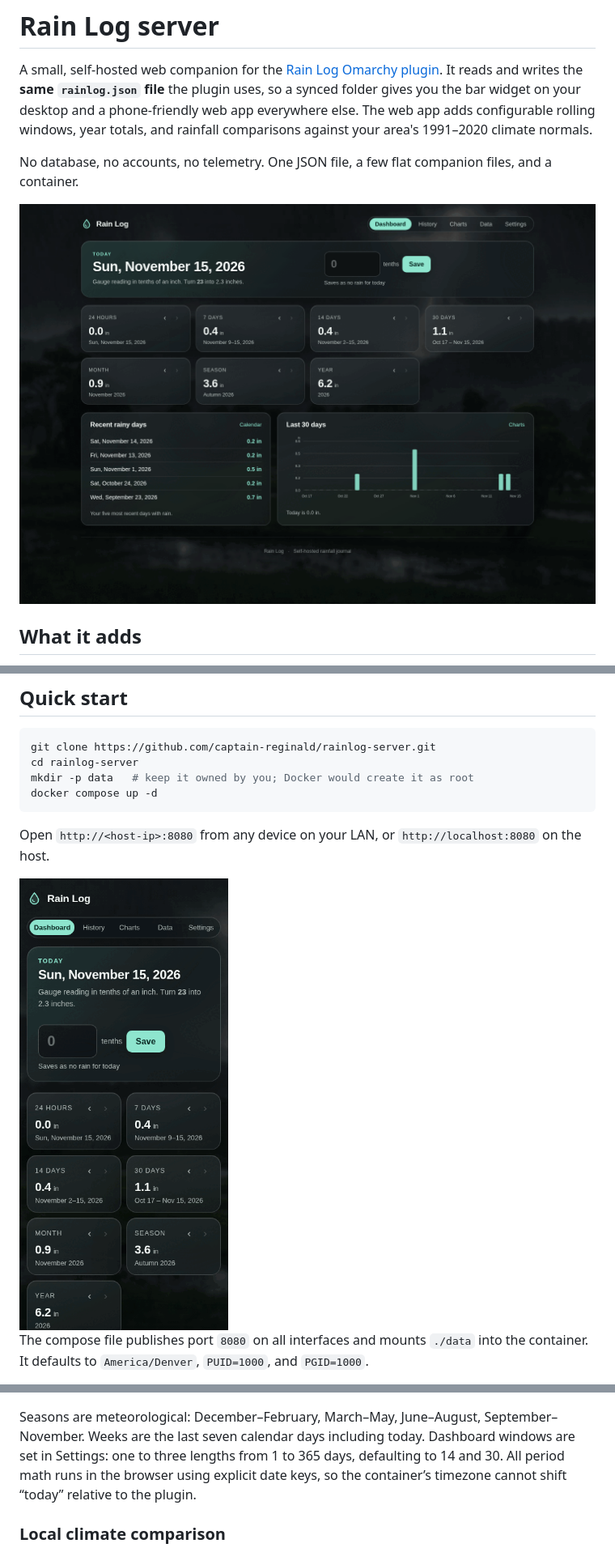
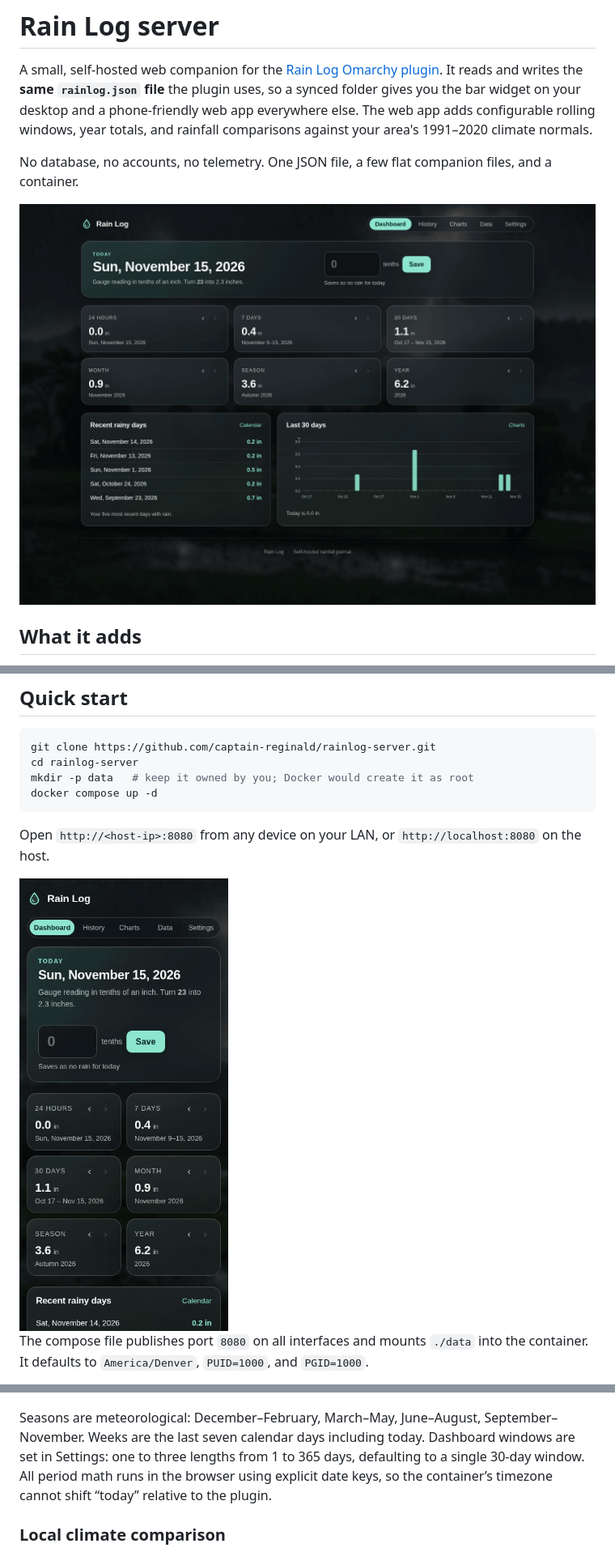
Before and after one commit to captain-reginald/rainlog-server, a Markdown page: README.md, 3 parts joined by grey strips. Shown at 81% size. Rendered like a GitHub page; pictures changed too: screenshots/dashboard.png, screenshots/mobile.png.

```diff
--- a/README.md
+++ b/README.md
@@ -127,7 +127,7 @@ Snapshots live in `.rainlog-backups/`. One is taken at most hourly while in use,
 
 ![Charts](screenshots/charts.png)
 
-Seasons are meteorological: December–February, March–May, June–August, September–November. Weeks are the last seven calendar days including today. Dashboard windows are set in Settings: one to three lengths from 1 to 365 days, defaulting to 14 and 30. All period math runs in the browser using explicit date keys, so the container’s timezone cannot shift “today” relative to the plugin.
+Seasons are meteorological: December–February, March–May, June–August, September–November. Weeks are the last seven calendar days including today. Dashboard windows are set in Settings: one to three lengths from 1 to 365 days, defaulting to a single 30-day window. All period math runs in the browser using explicit date keys, so the container’s timezone cannot shift “today” relative to the plugin.
 
 ### Local climate comparison
 
```
Also changed, not shown: screenshots/settings.png, 6 other files.
